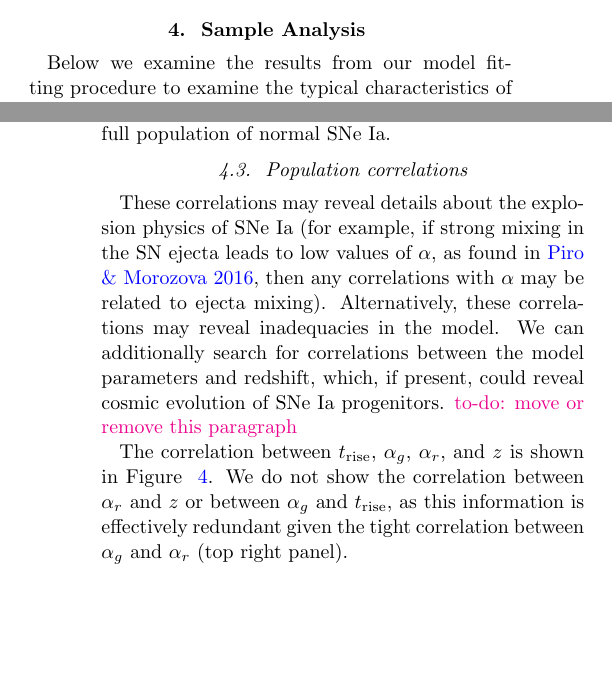
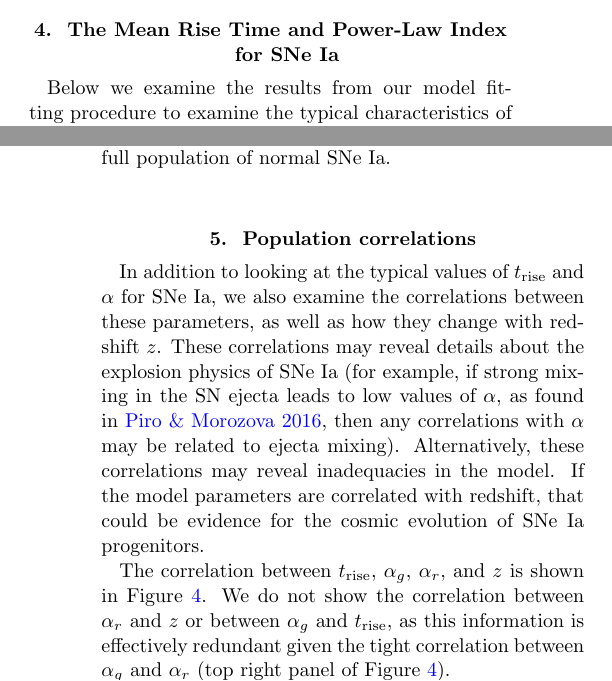
Before and after one commit to adamamiller/ztf_early_Ia_2018, a LaTeX paper (paper/ztf_ia_rise.tex): two parts of the columns of pages 3 and 6 of 11 before the commit and two parts of the columns of pages 3 and 6 of 10 after it, joined at a grey line, cut at the place of the change, the shorter picture padded with empty space. Compiled offline with pdfLaTeX.

Commit message:
ENH: re-work intro to population correlation section

```diff
--- a/paper/ztf_ia_rise.tex
+++ b/paper/ztf_ia_rise.tex
@@ -523,7 +523,8 @@ excluded from the full sample analysis described in \S\ref{sec:analysis}
 below (see Appendix~\ref{sec:qa}). These flagged sources are noted in
 Table~\ref{tab:results}.
 
-\section{Sample Analysis \label{sec:analysis}}
+\section{The Mean Rise Time and Power-Law Index for SNe
+Ia\label{sec:mean_parameters}}
 
 Below we examine the results from our model fitting procedure to examine the
 typical characteristics of \textit{normal} SNe Ia. We define normal as those
@@ -659,23 +660,24 @@ there is no support for a single mean value of $\alpha$ capable of explaining
 every SN in our sample. This suggests that models using a fixed value of
 $\alpha$ are insufficient to explain the full population of normal SNe Ia.
 
-\subsection{Population correlations}
+\section{Population correlations}
 
- These
-correlations may reveal details about the explosion physics of SNe Ia (for
-example, if strong mixing in the SN ejecta leads to low values of $\alpha$,
-as found in \citealt{Piro16}, then any correlations with $\alpha$ may be
-related to ejecta mixing). Alternatively, these correlations may reveal
-inadequacies in the model. We can additionally search for correlations
-between the model parameters and redshift, which, if present, could reveal
-cosmic evolution of SNe Ia progenitors. \todo{move or remove this paragraph}
+In addition to looking at the typical values of \trise\ and $\alpha$ for SNe
+Ia, we also examine the correlations between these parameters, as well as how
+they change with redshift $z$. These correlations may reveal details about the
+explosion physics of SNe Ia (for example, if strong mixing in the SN ejecta
+leads to low values of $\alpha$, as found in \citealt{Piro16}, then any
+correlations with $\alpha$ may be related to ejecta mixing). Alternatively,
+these correlations may reveal inadequacies in the model. If the model
+parameters are correlated with redshift, that could be evidence for the cosmic
+evolution of SNe Ia progenitors.
 
-
-The correlation between $t_\mathrm{rise}$, $\alpha_g$, $\alpha_r$, and $z$
-is shown in Figure ~\ref{fig:model_parameters}. We do not show the
-correlation between $\alpha_r$ and $z$ or between $\alpha_g$ and \trise, as
-this information is effectively redundant given the tight correlation
-between $\alpha_g$ and $\alpha_r$ (top right panel).
+The correlation between $t_\mathrm{rise}$, $\alpha_g$, $\alpha_r$, and $z$ is
+shown in Figure~\ref{fig:model_parameters}. We do not show the correlation
+between $\alpha_r$ and $z$ or between $\alpha_g$ and \trise, as this
+information is effectively redundant given the tight correlation between
+$\alpha_g$ and $\alpha_r$ (top right panel of
+Figure~\ref{fig:model_parameters}).
 
 \begin{figure*}
     \centering
```
Also changed, not shown: paper/ztf_ia_rise.tex (4 more changed lines).
